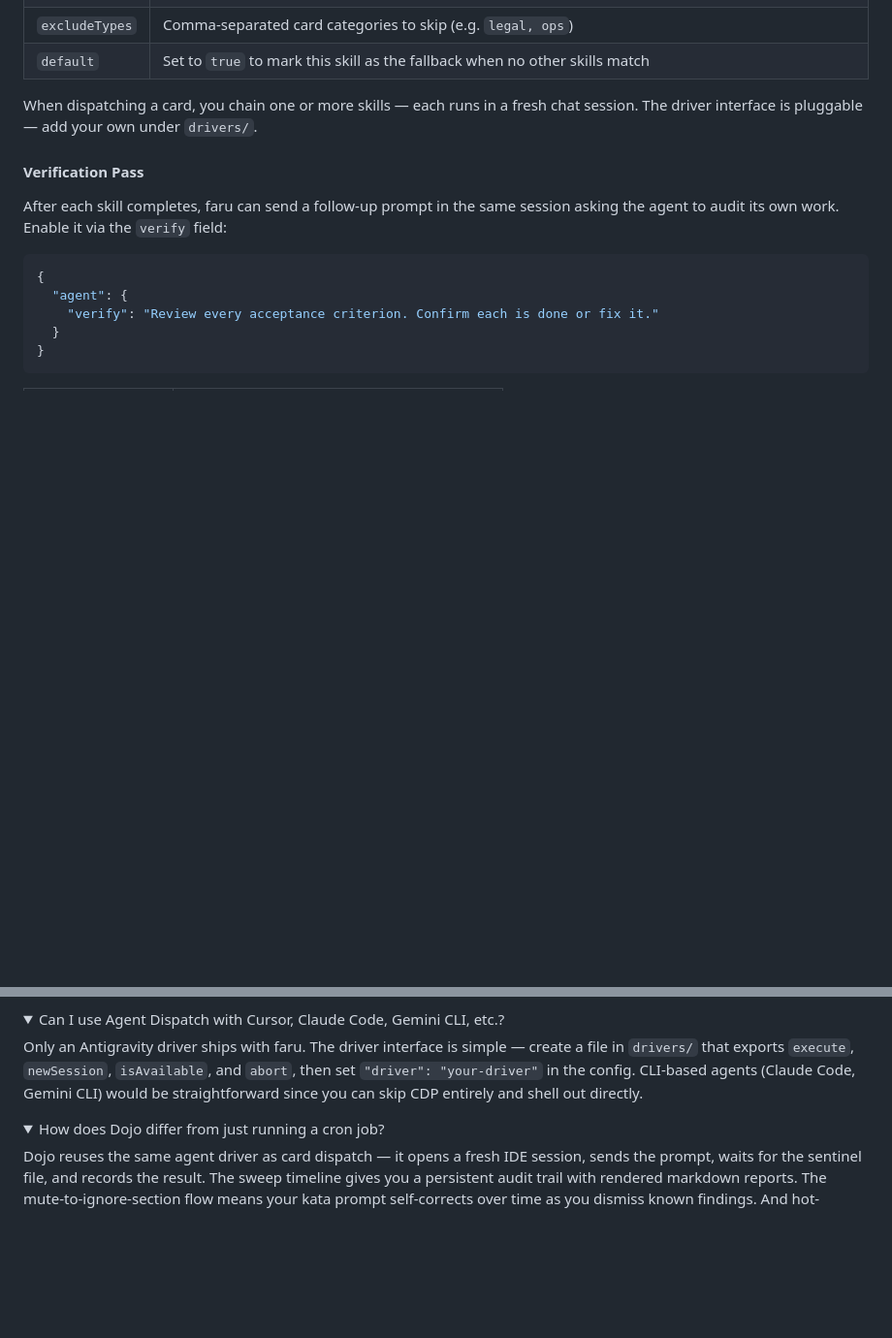
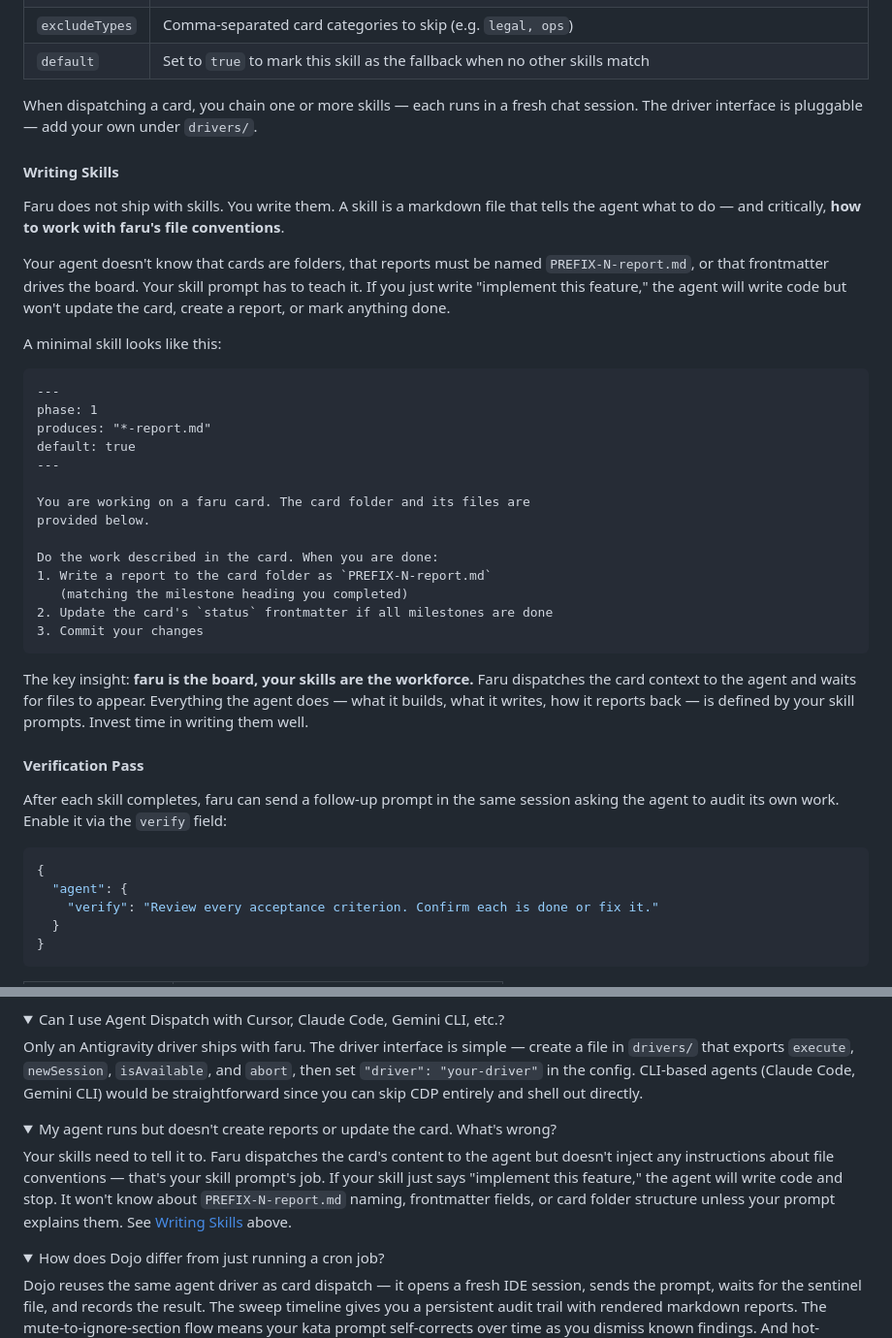
Before and after one commit to fluado/faru, a Markdown page: README.md, 2 parts joined by grey strips. Shown at 97% size. Drawn GitHub-style; folded sections open; blank space fills up the shorter version.

Commit message:
board: board: update README.md

````diff
--- a/README.md
+++ b/README.md
@@ -271,6 +271,33 @@ Act like a ...
 
 When dispatching a card, you chain one or more skills — each runs in a fresh chat session. The driver interface is pluggable — add your own under `drivers/`.
 
+#### Writing Skills
+
+Faru does not ship with skills. You write them. A skill is a markdown file that tells the agent what to do — and critically, **how to work with faru's file conventions**.
+
+Your agent doesn't know that cards are folders, that reports must be named `PREFIX-N-report.md`, or that frontmatter drives the board. Your skill prompt has to teach it. If you just write "implement this feature," the agent will write code but won't update the card, create a report, or mark anything done.
+
+A minimal skill looks like this:
+
+```markdown
+---
+phase: 1
+produces: "*-report.md"
+default: true
+---
+
+You are working on a faru card. The card folder and its files are
+provided below.
+
+Do the work described in the card. When you are done:
+1. Write a report to the card folder as `PREFIX-N-report.md`
+   (matching the milestone heading you completed)
+2. Update the card's `status` frontmatter if all milestones are done
+3. Commit your changes
+```
+
+The key insight: **faru is the board, your skills are the workforce.** Faru dispatches the card context to the agent and waits for files to appear. Everything the agent does — what it builds, what it writes, how it reports back — is defined by your skill prompts. Invest time in writing them well.
+
 #### Verification Pass
 
 After each skill completes, faru can send a follow-up prompt in the same session asking the agent to audit its own work. Enable it via the `verify` field:
@@ -427,6 +454,13 @@ Only an Antigravity driver ships with faru. The driver interface is simple — c
 </details>
 
 <details>
+<summary>My agent runs but doesn't create reports or update the card. What's wrong?</summary>
+
+Your skills need to tell it to. Faru dispatches the card's content to the agent but doesn't inject any instructions about file conventions — that's your skill prompt's job. If your skill just says "implement this feature," the agent will write code and stop. It won't know about `PREFIX-N-report.md` naming, frontmatter fields, or card folder structure unless your prompt explains them. See [Writing Skills](#writing-skills) above.
+
+</details>
+
+<details>
 <summary>How does Dojo differ from just running a cron job?</summary>
 
 Dojo reuses the same agent driver as card dispatch — it opens a fresh IDE session, sends the prompt, waits for the sentinel file, and records the result. The sweep timeline gives you a persistent audit trail with rendered markdown reports. The mute-to-ignore-section flow means your kata prompt self-corrects over time as you dismiss known findings. And hot-reloading means you can tweak schedules by editing the kata file — no process restart needed.
````
